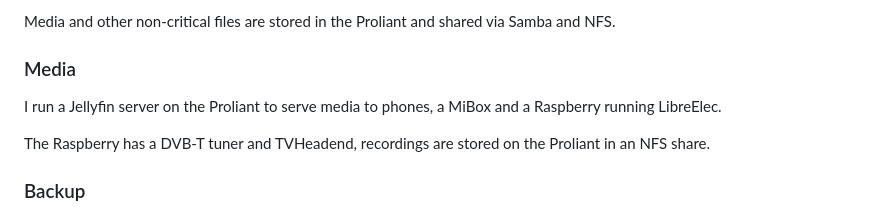
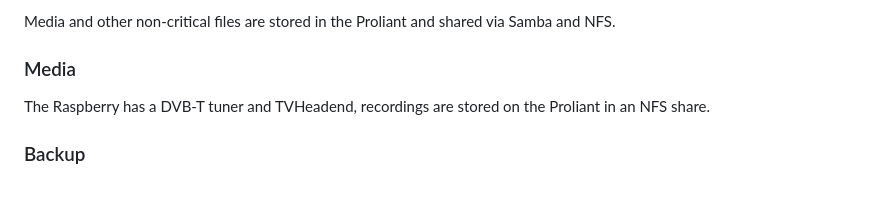
Before and after one commit to alexpdp7/alexpdp7, a Markdown page: personal_infra/README.md, the part around the change. Drawn GitHub-style; blank space fills up the shorter version.

Commit message:
Do not mention Jellyfin (I rarely use it)

```diff
--- a/personal_infra/README.md
+++ b/personal_infra/README.md
@@ -134,8 +134,6 @@ Media and other non-critical files are stored in the Proliant and shared via Sam
 
 ### Media
 
-I run a Jellyfin server on the Proliant to serve media to phones, a MiBox and a Raspberry running LibreElec.
-
 The Raspberry has a DVB-T tuner and TVHeadend, recordings are stored on the Proliant in an NFS share.
 
 ### Backup
```
